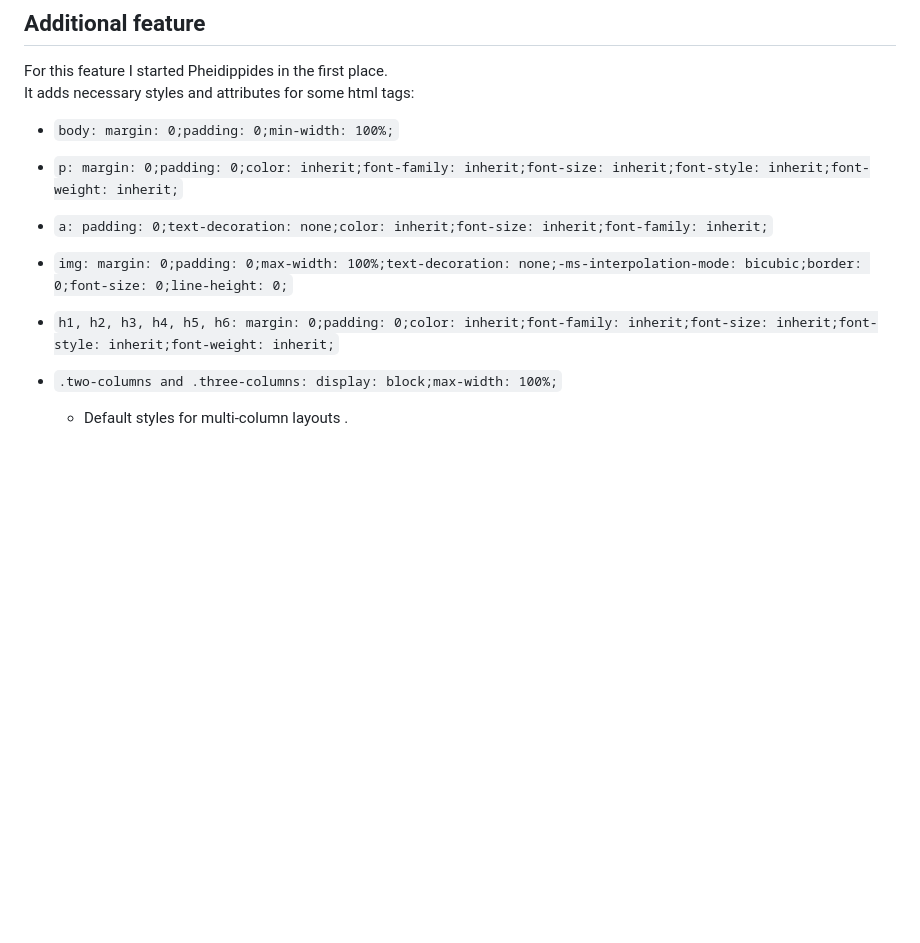
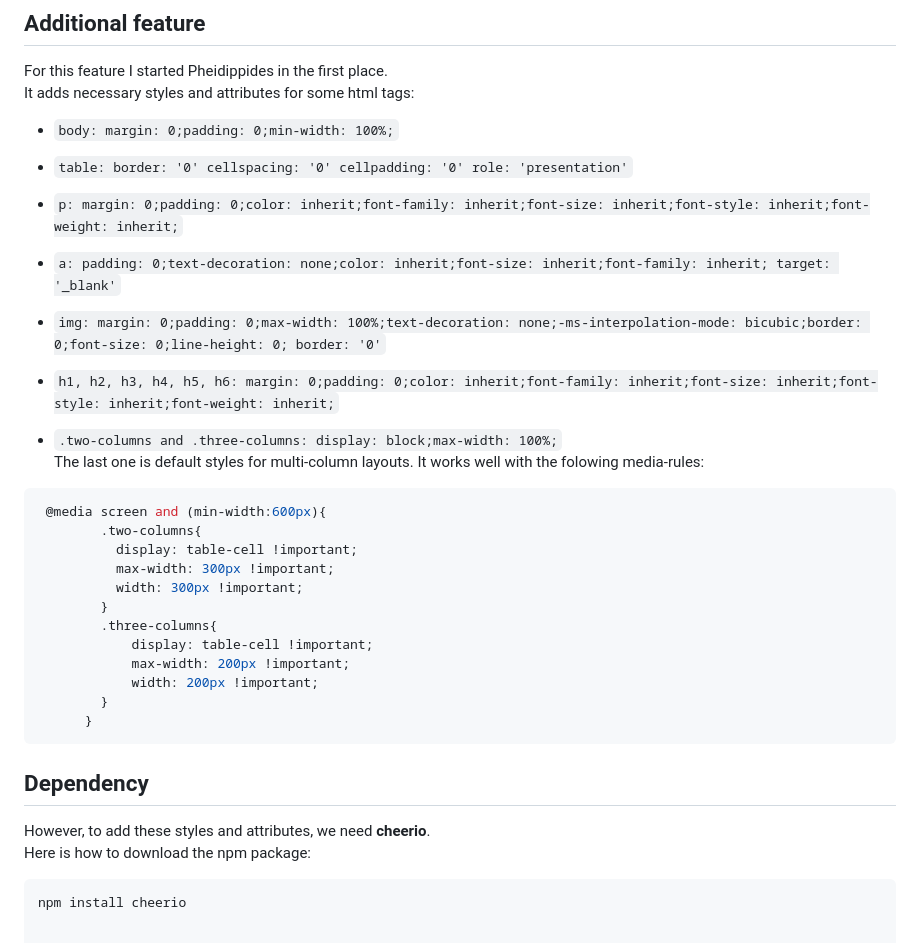
Before and after one commit to RostyslavGitHub/pheidippides, a Markdown page: README.md, the part around the change. Drawn GitHub-style; blank space fills up the shorter version.

````diff
--- a/README.md
+++ b/README.md
@@ -62,13 +62,36 @@ For this feature I started Pheidippides in the first place.<br />
 It adds necessary styles and attributes for some html tags:
   - `body: margin: 0;padding: 0;min-width: 100%;`<br />
 
+  - `table: border: '0' cellspacing: '0' cellpadding: '0' role: 'presentation'`
+
   - `p: margin: 0;padding: 0;color: inherit;font-family: inherit;font-size: inherit;font-style: inherit;font-weight: inherit;`<br />
 
-  - `a: padding: 0;text-decoration: none;color: inherit;font-size: inherit;font-family: inherit;`<br />
+  - `a: padding: 0;text-decoration: none;color: inherit;font-size: inherit;font-family: inherit; target: '_blank'`<br />
 
-  - `img: margin: 0;padding: 0;max-width: 100%;text-decoration: none;-ms-interpolation-mode: bicubic;border: 0;font-size: 0;line-height: 0;`<br />
+  - `img: margin: 0;padding: 0;max-width: 100%;text-decoration: none;-ms-interpolation-mode: bicubic;border: 0;font-size: 0;line-height: 0; border: '0'`<br />
 
   - `h1, h2, h3, h4, h5, h6: margin: 0;padding: 0;color: inherit;font-family: inherit;font-size: inherit;font-style: inherit;font-weight: inherit;`<br />
 
   - `.two-columns and .three-columns: display: block;max-width: 100%;`<br />
-    - Default styles for multi-column layouts .
+    The last one is default styles for multi-column layouts. It works well with the folowing media-rules:
+```css
+ @media screen and (min-width:600px){
+        .two-columns{
+          display: table-cell !important;
+          max-width: 300px !important;
+          width: 300px !important;
+        }
+        .three-columns{
+            display: table-cell !important;
+            max-width: 200px !important;
+            width: 200px !important;
+        }
+      }
+```
+
+## Dependency
+
+However, to add these styles and attributes, we need **cheerio**. <br />
+Here is how to download the npm package:
+```bash
+npm install cheerio
````
